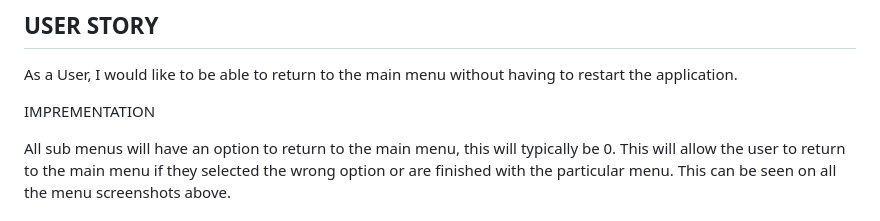
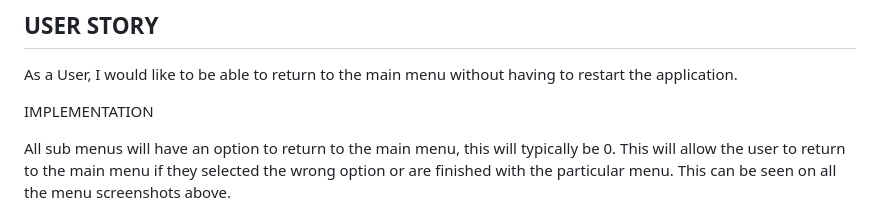
Before and after one commit to Rupa830904/Student-management-culture-school, a Markdown page: README.md, the part around the change. Drawn GitHub-style.

Commit message:
Update Readme text

```diff
--- a/README.md
+++ b/README.md
@@ -115,7 +115,7 @@ This feature will allow the user to unregister the student to classical/Modern o
 
 As a User, I would like to be able to return to the main menu without having to restart the application.
 
-IMPREMENTATION
+IMPLEMENTATION
 
 All sub menus will have an option to return to the main menu, this will typically be 0.
 This will allow the user to return to the main menu if they selected the wrong option or are finished with the particular menu.
```
